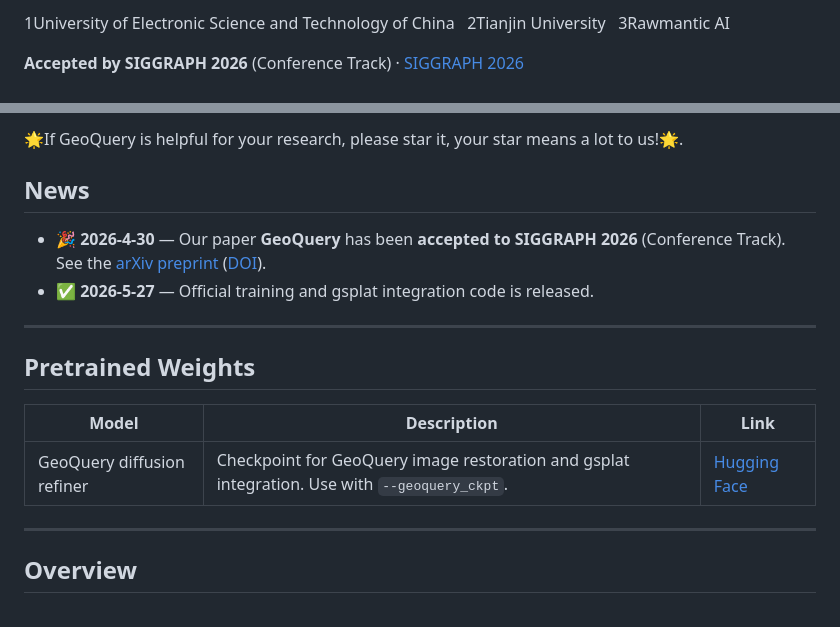
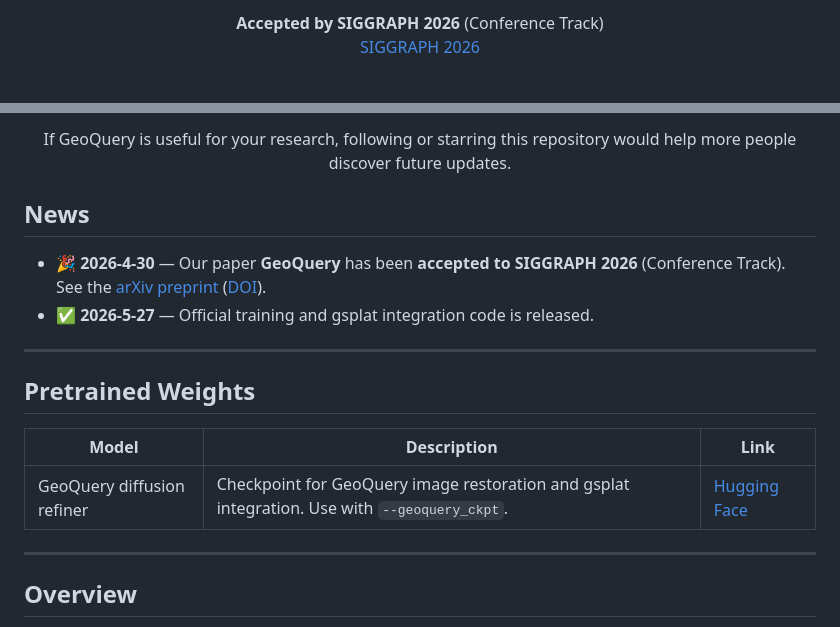
Before and after one commit to Xiaoc7/GeoQuery, a Markdown page: README.md, 2 parts joined by grey strips. Rendered like a GitHub page.

Commit message:
Initial release of GeoQuery

```diff
--- a/README.md
+++ b/README.md
@@ -4,5 +4,8 @@
 
-1University of Electronic Science and Technology of China   2Tianjin University   3Rawmantic AI
+<div align="center">
+  <b>Accepted by SIGGRAPH 2026</b> (Conference Track)<br>
+  <a href="https://s2026.siggraph.org/">SIGGRAPH 2026</a>
+</div>
 
-**Accepted by SIGGRAPH 2026** (Conference Track) · [SIGGRAPH 2026](https://s2026.siggraph.org/)
+<br>
 
@@ -10,5 +21,8 @@
 
-🌟If GeoQuery is helpful for your research, please star it, your star means a lot to us!🌟.
+<p align="center">
+  If GeoQuery is useful for your research, following or starring this repository
+  would help more people discover future updates.
+</p>
 
 ## News
 
```
Also changed, not shown: other parts of README.md (+21 -5 lines).
